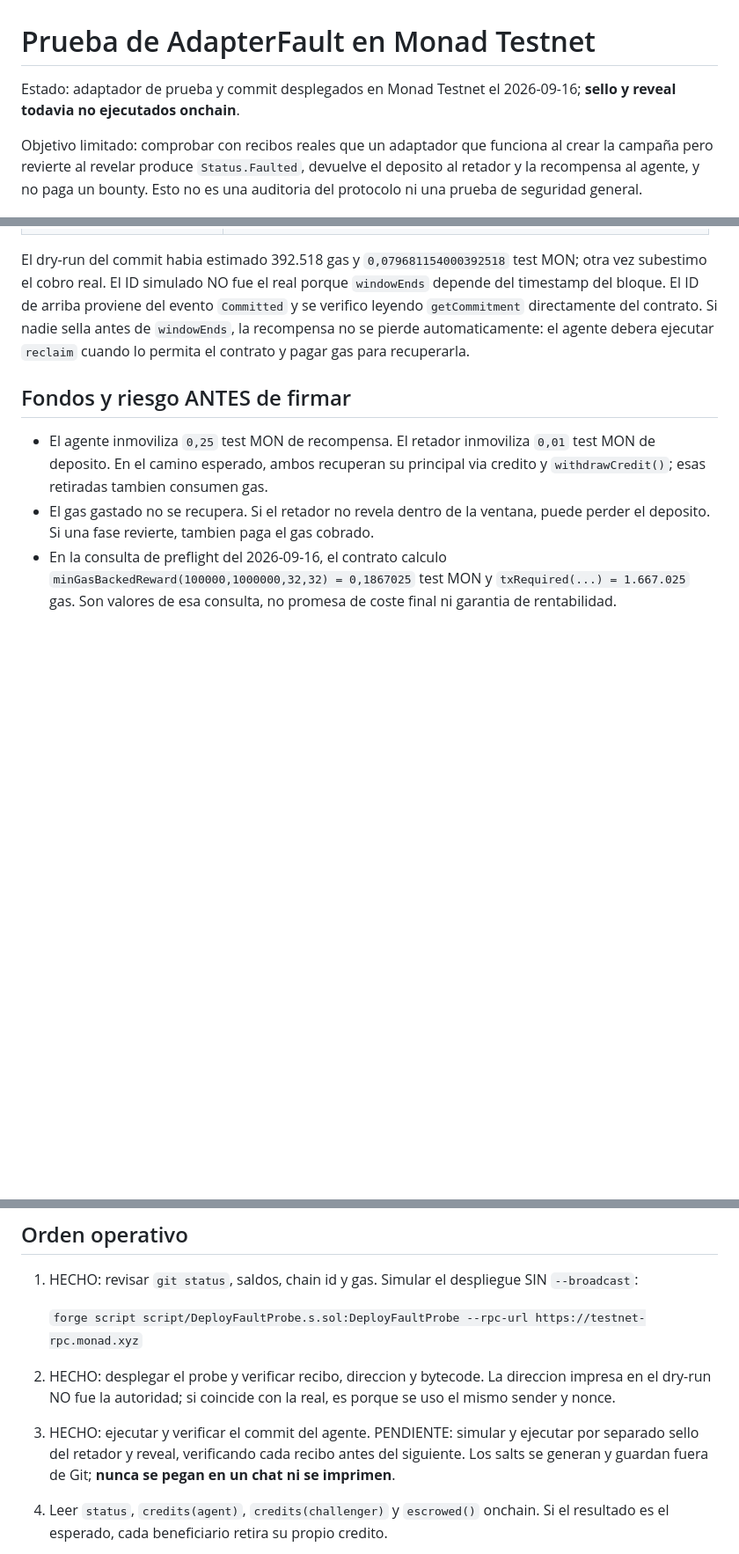
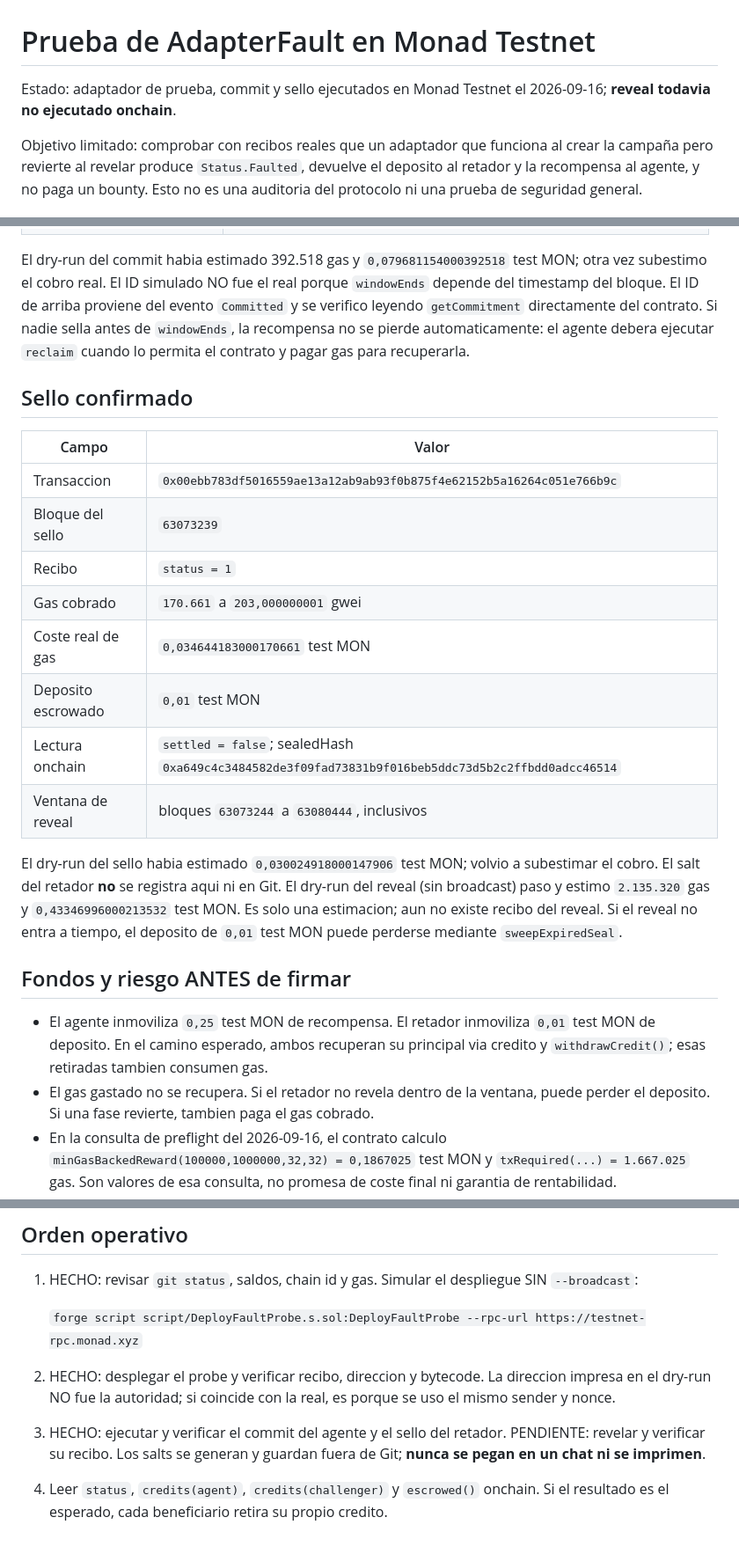
Before and after one commit to alnitak34/dissent, a Markdown page: docs/FAULT_PROBE.md, 3 parts joined by grey strips. Shown at 88% size. Rendered like a GitHub page; blank space fills up the shorter version.

Commit message:
Registrar sello onchain del fault probe

```diff
--- a/docs/FAULT_PROBE.md
+++ b/docs/FAULT_PROBE.md
@@ -1,7 +1,7 @@
 # Prueba de AdapterFault en Monad Testnet
 
-Estado: adaptador de prueba y commit desplegados en Monad Testnet el
-2026-09-16; **sello y reveal todavia no ejecutados onchain**.
+Estado: adaptador de prueba, commit y sello ejecutados en Monad Testnet el
+2026-09-16; **reveal todavia no ejecutado onchain**.
 
 Objetivo limitado: comprobar con recibos reales que un adaptador que funciona al
 crear la campaña pero revierte al revelar produce `Status.Faulted`, devuelve el
@@ -62,6 +62,26 @@ El ID de arriba proviene del evento `Committed` y se verifico leyendo
 `windowEnds`, la recompensa no se pierde automaticamente: el agente debera
 ejecutar `reclaim` cuando lo permita el contrato y pagar gas para recuperarla.
 
+## Sello confirmado
+
+| Campo | Valor |
+|---|---|
+| Transaccion | `0x00ebb783df5016559ae13a12ab9ab93f0b875f4e62152b5a16264c051e766b9c` |
+| Bloque del sello | `63073239` |
+| Recibo | `status = 1` |
+| Gas cobrado | `170.661` a `203,000000001` gwei |
+| Coste real de gas | `0,034644183000170661` test MON |
+| Deposito escrowado | `0,01` test MON |
+| Lectura onchain | `settled = false`; sealedHash `0xa649c4c3484582de3f09fad73831b9f016beb5ddc73d5b2c2ffbdd0adcc46514` |
+| Ventana de reveal | bloques `63073244` a `63080444`, inclusivos |
+
+El dry-run del sello habia estimado `0,030024918000147906` test MON; volvio
+a subestimar el cobro. El salt del retador **no** se registra aqui ni en Git.
+El dry-run del reveal (sin broadcast) paso y estimo `2.135.320` gas y
+`0,43346996000213532` test MON. Es solo una estimacion; aun no existe recibo
+del reveal. Si el reveal no entra a tiempo, el deposito de `0,01` test MON
+puede perderse mediante `sweepExpiredSeal`.
+
 ## Fondos y riesgo ANTES de firmar
 
 - El agente inmoviliza `0,25` test MON de recompensa. El retador inmoviliza
@@ -87,9 +107,8 @@ ejecutar `reclaim` cuando lo permita el contrato y pagar gas para recuperarla.
 2. HECHO: desplegar el probe y verificar recibo, direccion y bytecode. La
    direccion impresa en el dry-run NO fue la autoridad; si coincide con la
    real, es porque se uso el mismo sender y nonce.
-3. HECHO: ejecutar y verificar el commit del agente. PENDIENTE: simular y
-   ejecutar por separado sello del retador y reveal, verificando cada recibo
-   antes del siguiente. Los salts se generan y
+3. HECHO: ejecutar y verificar el commit del agente y el sello del retador.
+   PENDIENTE: revelar y verificar su recibo. Los salts se generan y
    guardan fuera de Git; **nunca se pegan en un chat ni se imprimen**.
 4. Leer `status`, `credits(agent)`, `credits(challenger)` y `escrowed()` onchain.
    Si el resultado es el esperado, cada beneficiario retira su propio credito.
```
